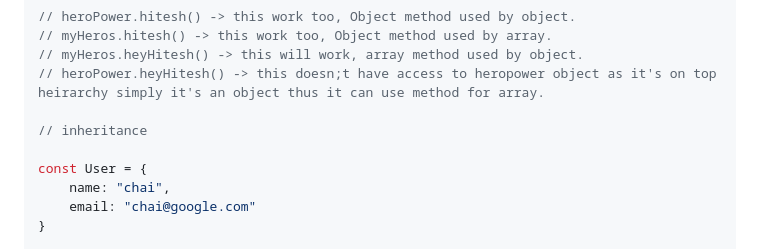
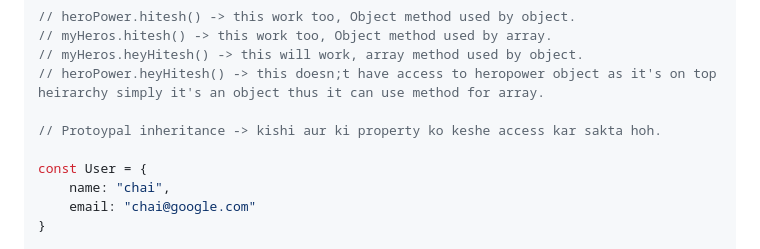
Before and after one commit to aryanbuilds/Javascript_learning, a Markdown page: javascript_adv_OOP/o2_Prototype.md, the part around the change. GitHub-like rendering.

```diff
--- a/javascript_adv_OOP/o2_Prototype.md
+++ b/javascript_adv_OOP/o2_Prototype.md
@@ -127,7 +127,7 @@ Array.prototype.heyHitesh = function(){
 // myHeros.heyHitesh() -> this will work, array method used by object.
 // heroPower.heyHitesh() -> this doesn;t have access to heropower object as it's on top heirarchy simply it's an object thus it can use method for array.
 
-// inheritance
+// Protoypal inheritance -> kishi aur ki property ko keshe access kar sakta hoh.
 
 const User = {
     name: "chai",
```
